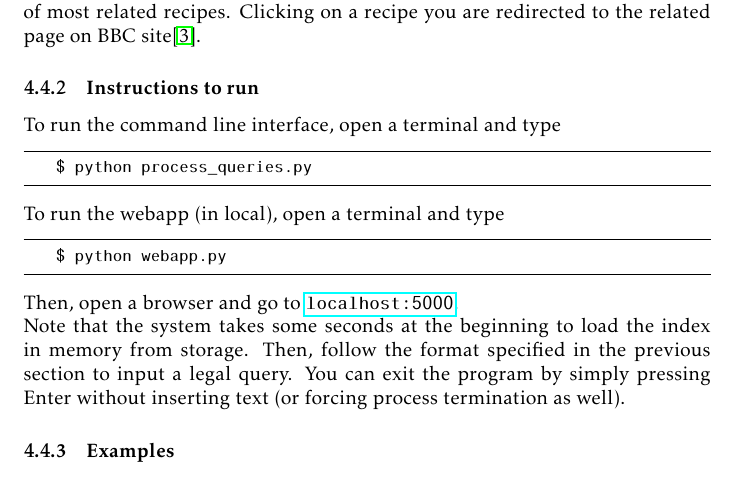
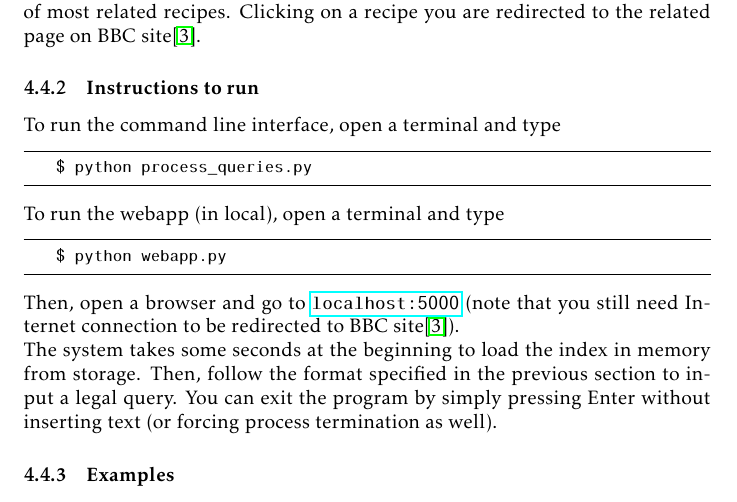
Before and after one commit to farosato/Data-Mining-homeworks, a LaTeX problem sheet (hw01/report/hw_1.tex, which reads hw01/report/tex/problem_4.tex): part of page 15 of 16, cut so that both start at the same text. Compiled offline with pdfLaTeX.

Commit message:
update problem 4 report in hw_1.tex

```diff
--- a/hw01/report/tex/problem_4.tex
+++ b/hw01/report/tex/problem_4.tex
@@ -136,8 +136,8 @@ To run the webapp (in local), open a terminal and type
 \begin{lstlisting}
 	$ python webapp.py
 \end{lstlisting}
-Then, open a browser and go to \url{localhost:5000}.\\
-Note that the system takes some seconds at the beginning to load the index in memory from storage. Then, follow the format specified in the previous section to input a legal query. You can exit the program by simply pressing Enter without inserting text (or forcing process termination as well).
+Then, open a browser and go to \url{localhost:5000}  (note that you still need Internet connection to be redirected to BBC site\cite{bbc}).\\
+The system takes some seconds at the beginning to load the index in memory from storage. Then, follow the format specified in the previous section to input a legal query. You can exit the program by simply pressing Enter without inserting text (or forcing process termination as well).
 
 
 \subsubsection{Examples}
```
